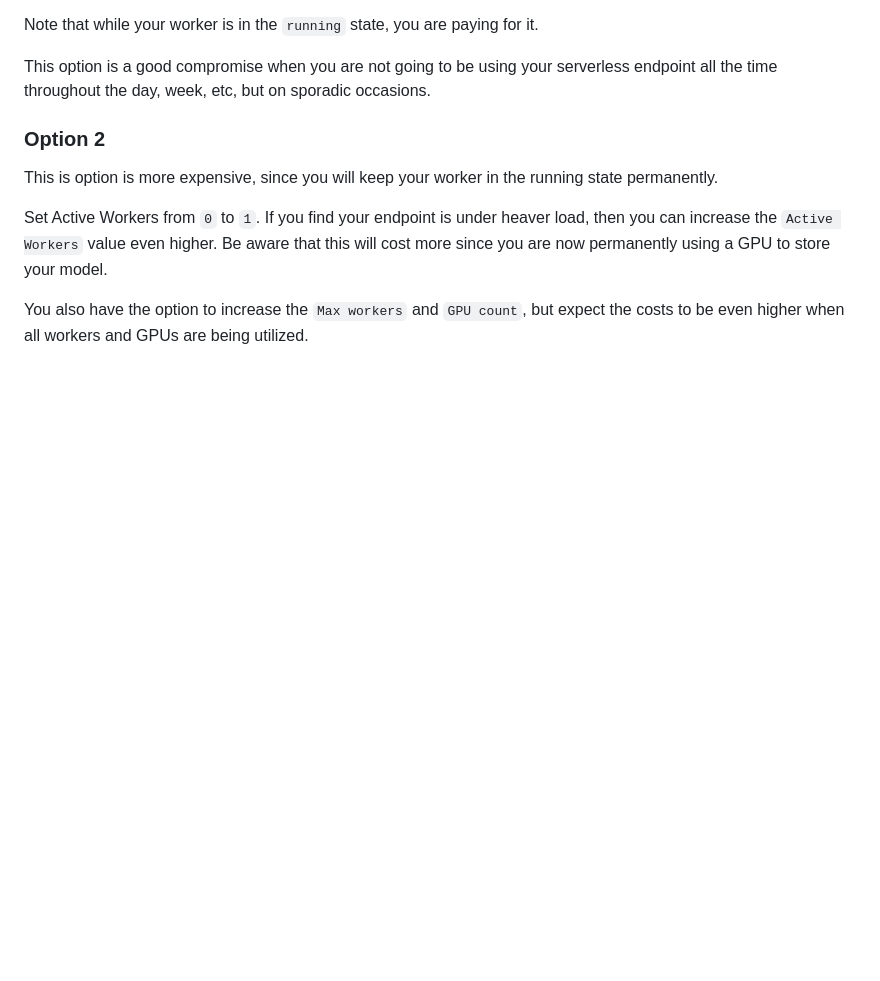
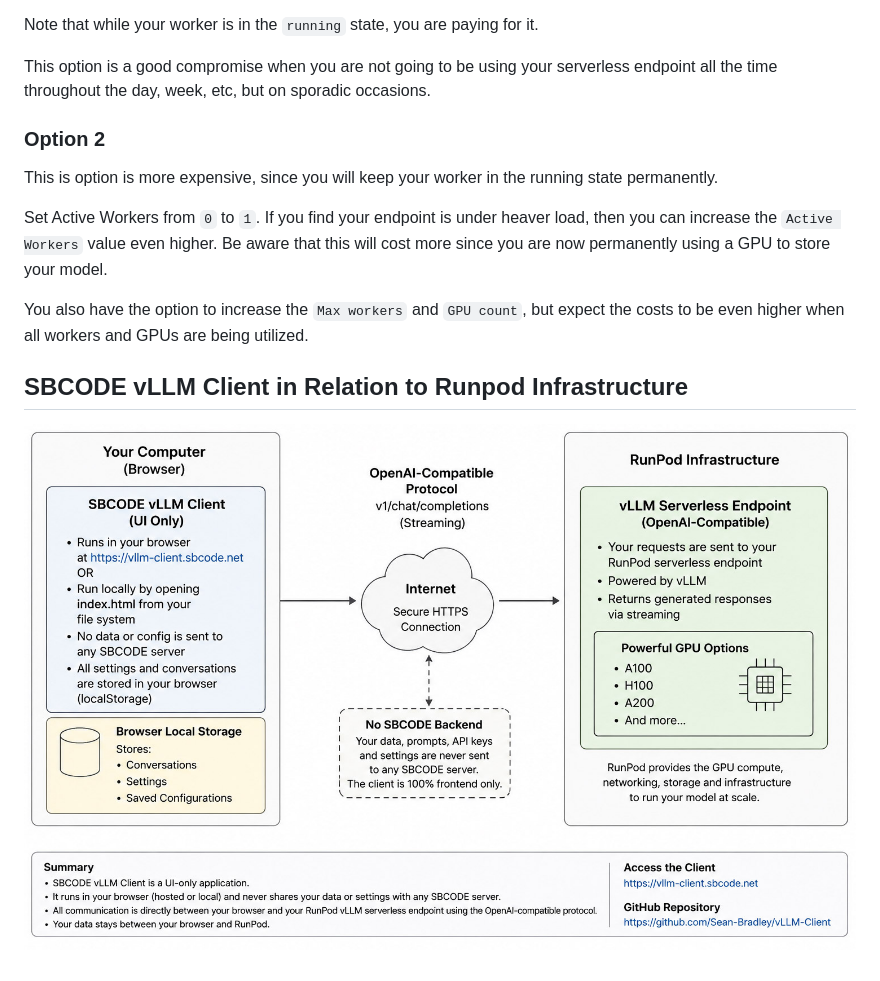
Before and after one commit to Sean-Bradley/vLLM-Client, a Markdown page: README.md, the part around the change printed below. GitHub-like rendering; pictures changed too: docs/overview.jpg (added); blank space fills up the shorter version.

```diff
--- a/README.md
+++ b/README.md
@@ -81,3 +81,7 @@ This is option is more expensive, since you will keep your worker in the running
 Set Active Workers from `0` to `1`. If you find your endpoint is under heaver load, then you can increase the `Active Workers` value even higher. Be aware that this will cost more since you are now permanently using a GPU to store your model.
 
 You also have the option to increase the `Max workers` and `GPU count`, but expect the costs to be even higher when all workers and GPUs are being utilized.
+
+## SBCODE vLLM Client in Relation to Runpod Infrastructure
+
+![SBCODE vLLM Client in Relation to Runpod Infrastructure](./docs/overview.jpg)
```
Also changed, not shown: other parts of README.md (+1 -1 lines).
